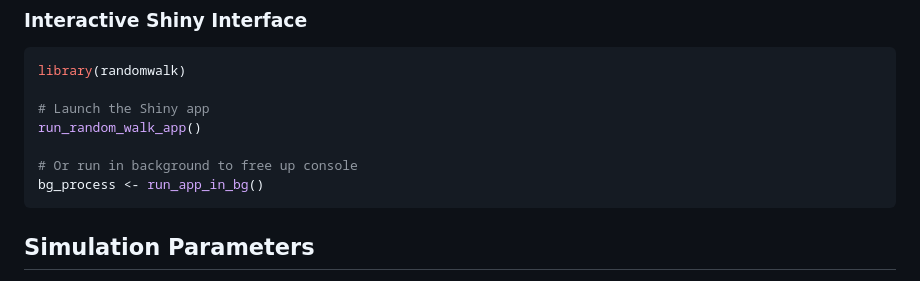
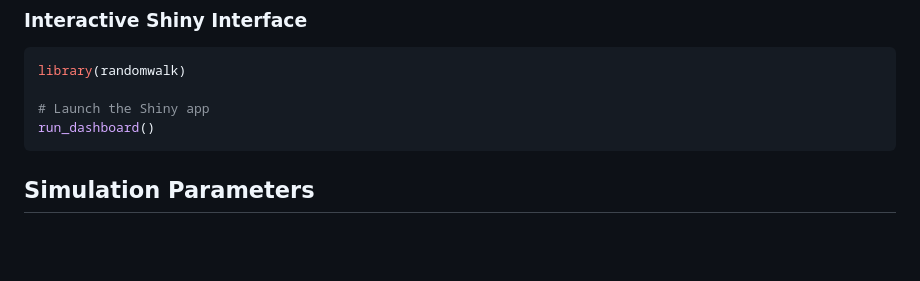
Before and after one commit to JohnGavin/randomwalk, a Markdown page: README.md, the part around the change. Drawn GitHub-style; blank space fills up the shorter version.

````diff
--- a/README.md
+++ b/README.md
@@ -77,10 +77,7 @@ result$walker_paths   # Walker trajectories
 library(randomwalk)
 
 # Launch the Shiny app
-run_random_walk_app()
-
-# Or run in background to free up console
-bg_process <- run_app_in_bg()
+run_dashboard()
 ```
 
 ## Simulation Parameters
````
Also changed, not shown: prompt_random_walk.md (+2 -4 lines), random_walk.md (+2 -4 lines).
